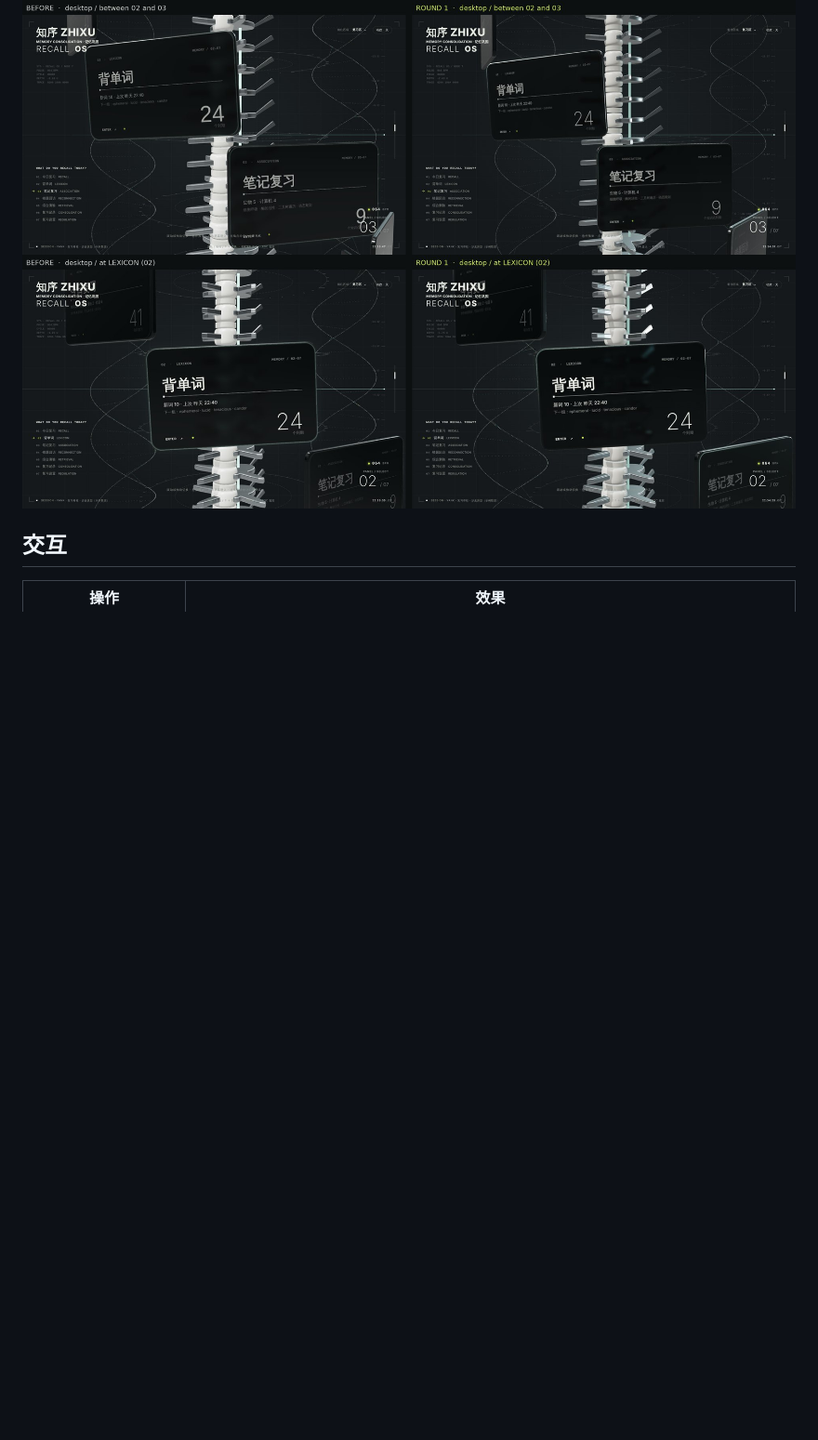
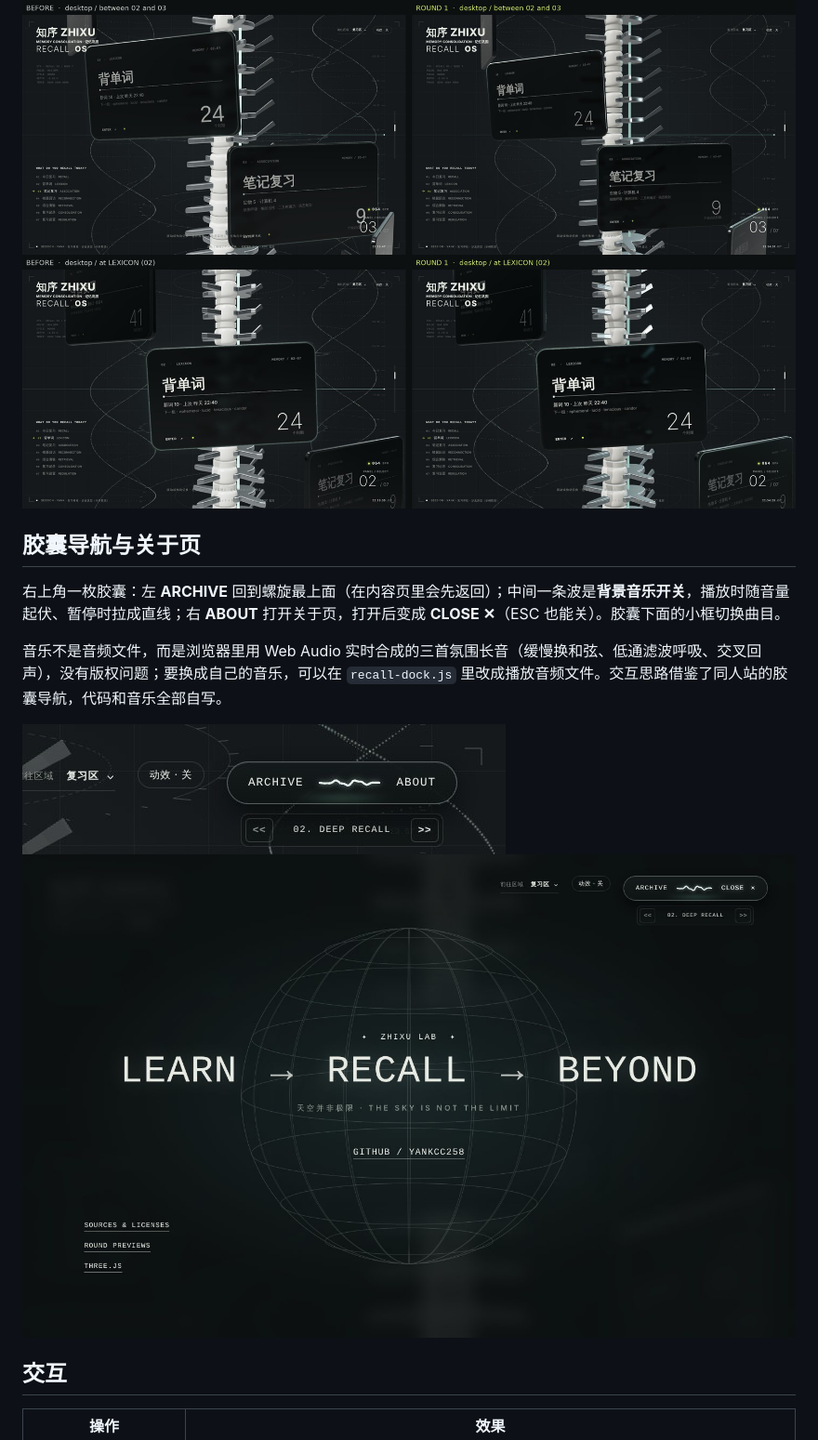
Before and after one commit to yankcc258/test-sandbox, a Markdown page: README.md, the part around the change. Shown at 93% size. Rendered like a GitHub page; pictures changed too: docs/about.jpg (added), docs/dock.jpg (added); blank space fills up the shorter version.

```diff
--- a/README.md
+++ b/README.md
@@ -47,6 +47,15 @@ python3 -m http.server 8080
 ![第一轮对比：两个入口之间](docs/compare/round-1/d-mid.jpg)
 ![第一轮对比：停在背单词](docs/compare/round-1/d-vocab.jpg)
 
+## 胶囊导航与关于页
+
+右上角一枚胶囊：左 **ARCHIVE** 回到螺旋最上面（在内容页里会先返回）；中间一条波是**背景音乐开关**，播放时随音量起伏、暂停时拉成直线；右 **ABOUT** 打开关于页，打开后变成 **CLOSE ✕**（ESC 也能关）。胶囊下面的小框切换曲目。
+
+音乐不是音频文件，而是浏览器里用 Web Audio 实时合成的三首氛围长音（缓慢换和弦、低通滤波呼吸、交叉回声），没有版权问题；要换成自己的音乐，可以在 `recall-dock.js` 里改成播放音频文件。交互思路借鉴了同人站的胶囊导航，代码和音乐全部自写。
+
+![胶囊导航](docs/dock.jpg)
+![关于页](docs/about.jpg)
+
 ## 交互
 
 | 操作                          | 效果                                                                                                                                                     |
```
Also changed, not shown: 4 other files.
